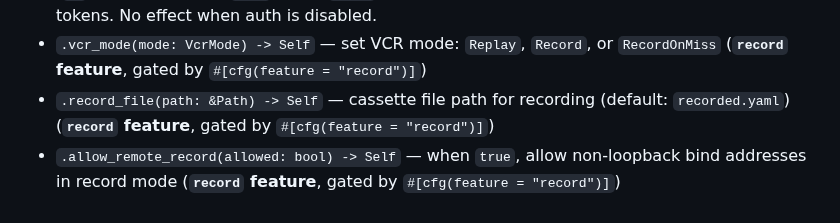
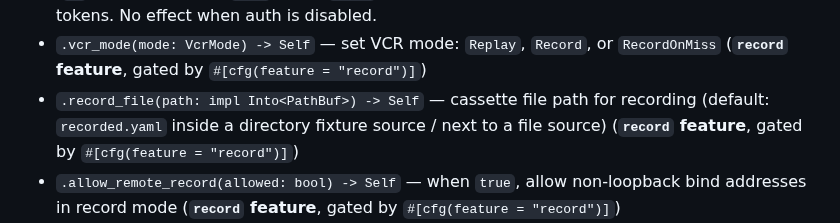
Before and after one commit to SkillDoAI/llmposter, a Markdown page: SKILL.md, the part around the change. GitHub-like rendering.

Commit message:
docs: correct record_file signature in SKILL.md API reference

```diff
--- a/SKILL.md
+++ b/SKILL.md
@@ -920,7 +920,7 @@ let body: serde_json::Value = resp.json().await?;
 - `.ui(enabled: bool) -> Self` — enable debug UI at `/ui` (**`ui` feature**). When auth is enabled, `/ui` routes require a valid token too — via `Authorization: Bearer` header or `?token=` query param (for browser page loads and SSE). UI access never consumes a token's `max_uses`.
 - `.ui_auth(required: bool) -> Self` — whether `/ui` requires bearer auth when auth is enabled (**`ui` feature**, default `true`). Pass `false` to leave the UI open while LLM routes still enforce tokens. No effect when auth is disabled.
 - `.vcr_mode(mode: VcrMode) -> Self` — set VCR mode: `Replay`, `Record`, or `RecordOnMiss` (**`record` feature**, gated by `#[cfg(feature = "record")]`)
-- `.record_file(path: &Path) -> Self` — cassette file path for recording (default: `recorded.yaml`) (**`record` feature**, gated by `#[cfg(feature = "record")]`)
+- `.record_file(path: impl Into<PathBuf>) -> Self` — cassette file path for recording (default: `recorded.yaml` inside a directory fixture source / next to a file source) (**`record` feature**, gated by `#[cfg(feature = "record")]`)
 - `.allow_remote_record(allowed: bool) -> Self` — when `true`, allow non-loopback bind addresses in record mode (**`record` feature**, gated by `#[cfg(feature = "record")]`)
 - `.proxy_openai(url: &str) -> Self` — upstream URL for OpenAI routes (**`record` feature**, gated by `#[cfg(feature = "record")]`)
 - `.proxy_anthropic(url: &str) -> Self` — upstream URL for Anthropic route (**`record` feature**, gated by `#[cfg(feature = "record")]`)
```
